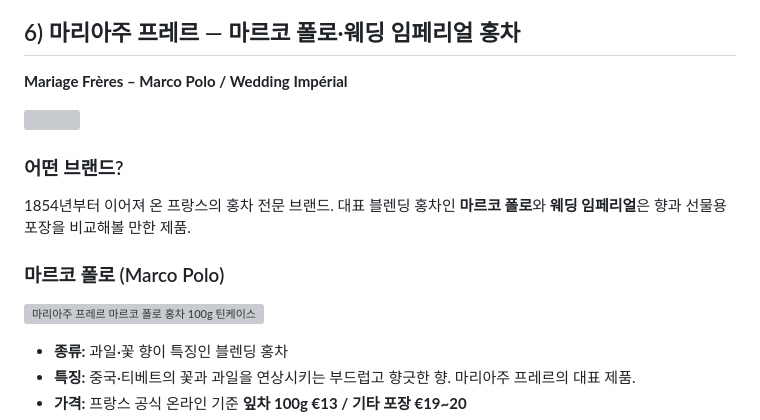
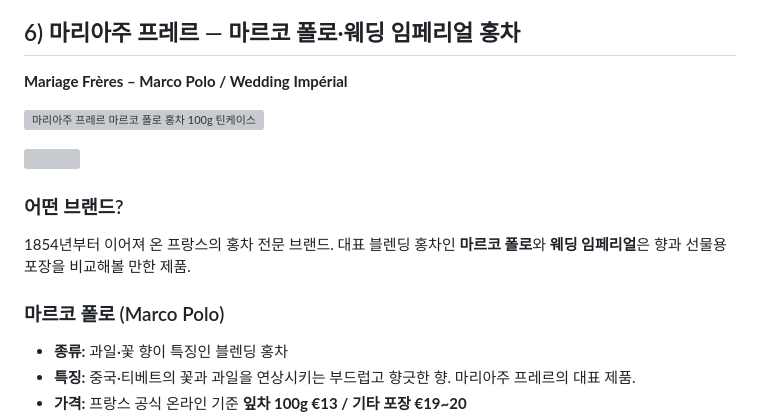
Before and after one commit to jungyh0907/2026-London-Paris, a Markdown page: shopping-list.md, the part around the change. Drawn GitHub-style; grey boxes are pictures that could not be loaded.

Commit message:
Move Marco Polo product image beneath Mariage Frères English title

```diff
--- a/shopping-list.md
+++ b/shopping-list.md
@@ -540,6 +540,8 @@ Harrods 공식 기준 **Ground Floor의 Chocolate Hall**에 자체 초콜릿과
 
 **Mariage Frères – Marco Polo / Wedding Impérial**
 
+![마리아주 프레르 마르코 폴로 홍차 100g 틴케이스](https://www.lagrandeepicerie.com/on/demandware.static/-/Sites-lge-master-catalog/default/dwe135dacd/images/DIS/batch_90_2/3700286549671_1.jpg)
+
 ![](https://www.mariagefreres.com/media/catalog/collection/Headers-Origines-desktop_4_51.jpg)
 
 ### 어떤 브랜드?
@@ -547,8 +549,6 @@ Harrods 공식 기준 **Ground Floor의 Chocolate Hall**에 자체 초콜릿과
 1854년부터 이어져 온 프랑스의 홍차 전문 브랜드. 대표 블렌딩 홍차인 **마르코 폴로**와 **웨딩 임페리얼**은 향과 선물용 포장을 비교해볼 만한 제품.
 
 ### 마르코 폴로 (Marco Polo)
-
-![마리아주 프레르 마르코 폴로 홍차 100g 틴케이스](https://www.lagrandeepicerie.com/on/demandware.static/-/Sites-lge-master-catalog/default/dwe135dacd/images/DIS/batch_90_2/3700286549671_1.jpg)
 
 - **종류:** 과일·꽃 향이 특징인 블렌딩 홍차
 - **특징:** 중국·티베트의 꽃과 과일을 연상시키는 부드럽고 향긋한 향. 마리아주 프레르의 대표 제품.
```
